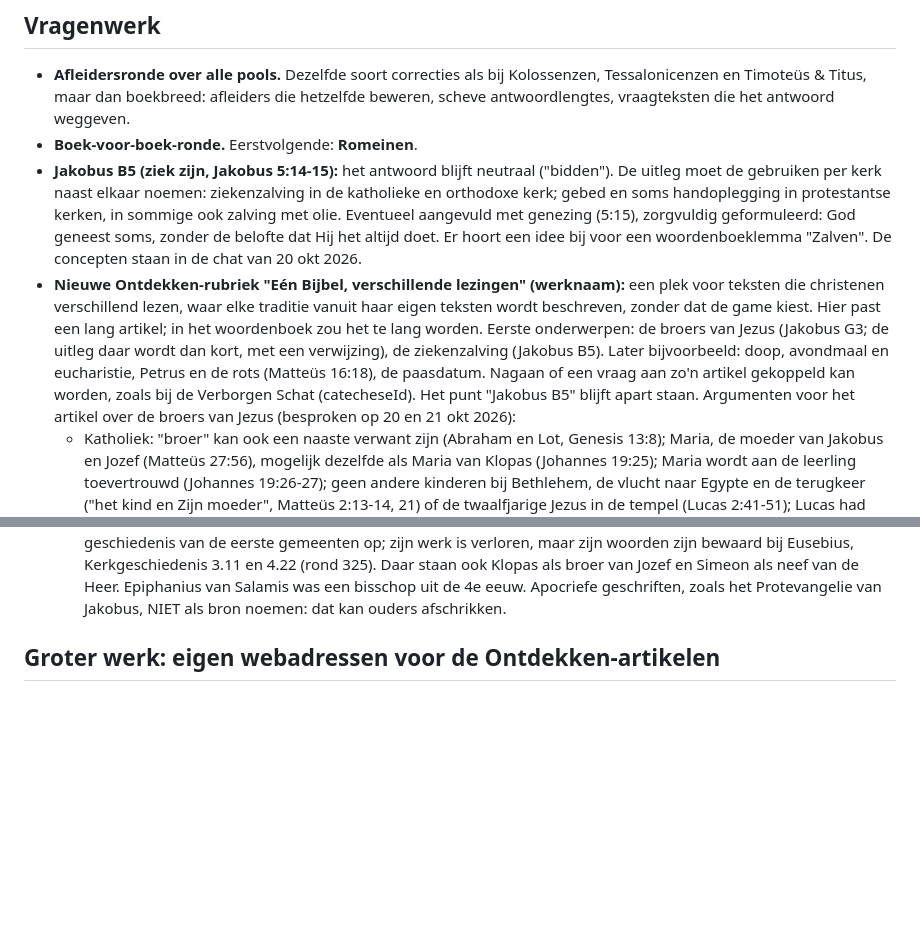
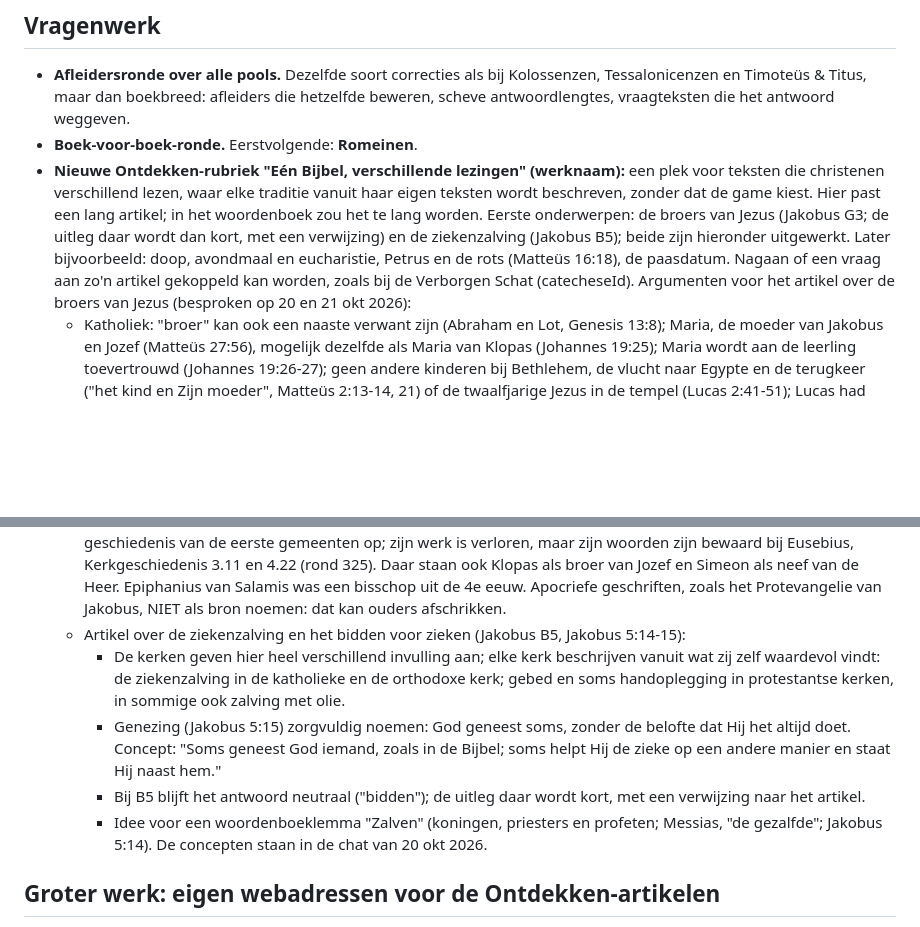
Before and after one commit to RoelElbers/Codexbijbelkidsquiz, a Markdown page: kladblok/wachtlijst.md, 2 parts joined by grey strips. GitHub-like rendering; blank space fills up the shorter version.

Commit message:
Wachtlijst: Jakobus B5 als tweede onderwerp onder de rubriek "Eén Bijbel, verschillende lezingen"
Het losse punt Jakobus B5 is opgegaan in het rubriekpunt: een artikel over
de ziekenzalving en het bidden voor zieken, met de gebruiken per kerk, een
zorgvuldige formulering over genezing, de korte B5-uitleg met verwijzing
en het idee voor een woordenboeklemma "Zalven". Alleen de wachtlijst;
cache-buster ongewijzigd.

```diff
--- a/kladblok/wachtlijst.md
+++ b/kladblok/wachtlijst.md
@@ -113,22 +113,15 @@ elk antwoord herhaald hoeft te worden.*
   afleiders die hetzelfde beweren, scheve antwoordlengtes, vraagteksten die het
   antwoord weggeven.
 - **Boek-voor-boek-ronde.** Eerstvolgende: **Romeinen**.
-- **Jakobus B5 (ziek zijn, Jakobus 5:14-15):** het antwoord blijft
-  neutraal ("bidden"). De uitleg moet de gebruiken per kerk naast elkaar
-  noemen: ziekenzalving in de katholieke en orthodoxe kerk; gebed en soms
-  handoplegging in protestantse kerken, in sommige ook zalving met olie.
-  Eventueel aangevuld met genezing (5:15), zorgvuldig geformuleerd: God geneest
-  soms, zonder de belofte dat Hij het altijd doet. Er hoort een idee bij voor
-  een woordenboeklemma "Zalven". De concepten staan in de chat van 20 okt 2026.
 - **Nieuwe Ontdekken-rubriek "Eén Bijbel, verschillende lezingen" (werknaam):**
   een plek voor teksten die christenen verschillend lezen, waar elke traditie
   vanuit haar eigen teksten wordt beschreven, zonder dat de game kiest. Hier
   past een lang artikel; in het woordenboek zou het te lang worden. Eerste
   onderwerpen: de broers van Jezus (Jakobus G3; de uitleg daar wordt dan kort,
-  met een verwijzing), de ziekenzalving (Jakobus B5). Later bijvoorbeeld: doop,
-  avondmaal en eucharistie, Petrus en de rots (Matteüs 16:18), de paasdatum.
-  Nagaan of een vraag aan zo'n artikel gekoppeld kan worden, zoals bij de
-  Verborgen Schat (catecheseId). Het punt "Jakobus B5" blijft apart staan.
+  met een verwijzing) en de ziekenzalving (Jakobus B5); beide zijn hieronder
+  uitgewerkt. Later bijvoorbeeld: doop, avondmaal en eucharistie, Petrus en de
+  rots (Matteüs 16:18), de paasdatum. Nagaan of een vraag aan zo'n artikel
+  gekoppeld kan worden, zoals bij de Verborgen Schat (catecheseId).
   Argumenten voor het artikel over de broers van Jezus (besproken op 20 en
   21 okt 2026):
   - Katholiek: "broer" kan ook een naaste verwant zijn (Abraham en Lot,
@@ -162,6 +155,21 @@ elk antwoord herhaald hoeft te worden.*
     van Jozef en Simeon als neef van de Heer. Epiphanius van Salamis was een
     bisschop uit de 4e eeuw. Apocriefe geschriften, zoals het Protevangelie van
     Jakobus, NIET als bron noemen: dat kan ouders afschrikken.
+  - Artikel over de ziekenzalving en het bidden voor zieken (Jakobus B5,
+    Jakobus 5:14-15):
+    - De kerken geven hier heel verschillend invulling aan; elke kerk
+      beschrijven vanuit wat zij zelf waardevol vindt: de ziekenzalving in de
+      katholieke en de orthodoxe kerk; gebed en soms handoplegging in
+      protestantse kerken, in sommige ook zalving met olie.
+    - Genezing (Jakobus 5:15) zorgvuldig noemen: God geneest soms, zonder de
+      belofte dat Hij het altijd doet. Concept: "Soms geneest God iemand, zoals
+      in de Bijbel; soms helpt Hij de zieke op een andere manier en staat Hij
+      naast hem."
+    - Bij B5 blijft het antwoord neutraal ("bidden"); de uitleg daar wordt
+      kort, met een verwijzing naar het artikel.
+    - Idee voor een woordenboeklemma "Zalven" (koningen, priesters en
+      profeten; Messias, "de gezalfde"; Jakobus 5:14). De concepten staan in de
+      chat van 20 okt 2026.
 ## Groter werk: eigen webadressen voor de Ontdekken-artikelen
 
 De artikelen en het woordenboek in de Ontdekken-hub zijn nu alleen bereikbaar
```
